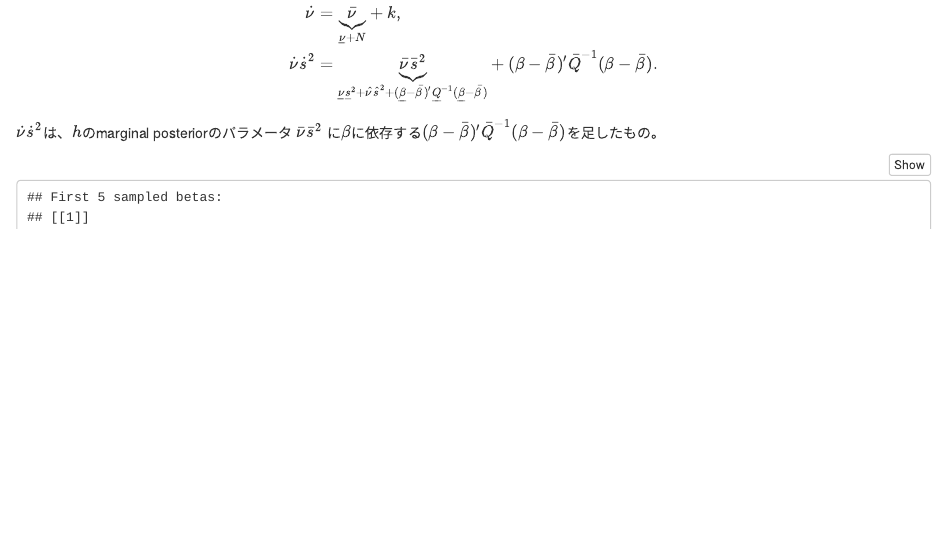
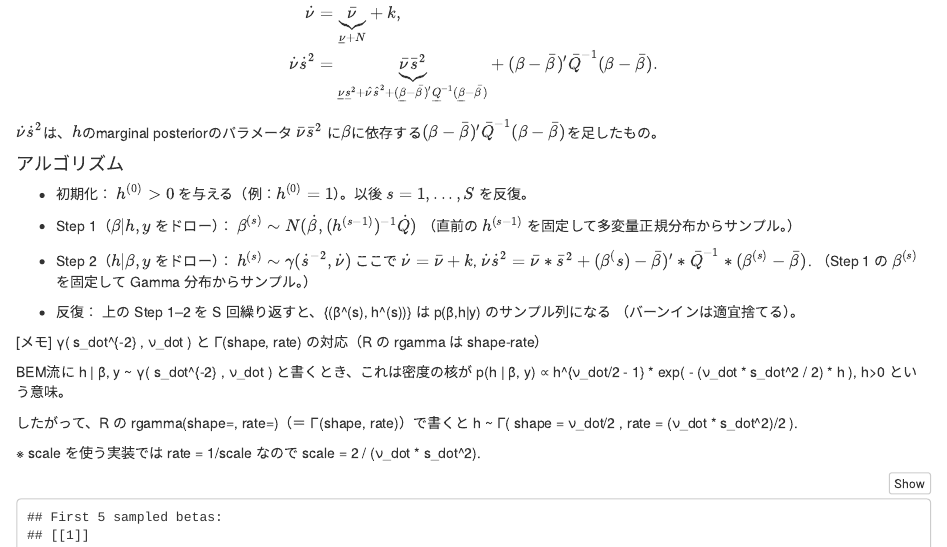
Before and after one commit to ksks0405/notes, an R Markdown document (bem-chap10/index.Rmd): the page in a window 1100 px wide, from 10600 px down. Rendered offline with R 4.5, knitr and Pandoc, with nearby package versions; code that draws random numbers runs with fixed seeds of ours.

Commit message:
bem chap 10 change

````diff
--- a/bem-chap10/index.Rmd
+++ b/bem-chap10/index.Rmd
@@ -731,6 +731,44 @@ $$
 
 $\dot{\nu}\dot{s}^2$は、$h$のmarginal posteriorのパラメータ $\bar{\nu} \bar{s}^2$ に$\beta$に依存する$({\beta}-\bar{\beta})'\bar{Q}^{-1}({\beta}-\bar{\beta})$を足したもの。
 
+#### アルゴリズム
+
+- 初期化：
+  $h^{(0)} > 0$ を与える（例：$h^{(0)}=1$）。以後 $s=1,...,S$ を反復。
+
+- Step 1（$β | h, y$ をドロー）：
+  $β^{(s)} \sim N( \dot\beta , (h^{(s-1)})^{-1} \dot Q )$
+  （直前の $h^{(s-1)}$ を固定して多変量正規分布からサンプル。）
+
+- Step 2（$h | β, y$ をドロー）：
+  $h^{(s)} \sim γ( \dot s^{-2} , \dot \nu)$
+  ここで
+    $\dot \nu = \bar ν + k$,
+    $\dot \nu \dot s^2 = \bar{\nu} * \bar{s}^2 + (β^(s) - \bar{\beta})' * \bar{Q}^{-1} * (β^{(s)} - \bar{\beta})$.
+  （Step 1 の $β^{(s)}$ を固定して Gamma 分布からサンプル。）
+
+- 反復：
+  上の Step 1–2 を S 回繰り返すと、{(β^(s), h^(s))} は p(β,h|y) のサンプル列になる
+  （バーンインは適宜捨てる）。
+
+
+[メモ] γ( s_dot^{-2} , ν_dot ) と Γ(shape, rate) の対応（R の rgamma は shape-rate）
+
+BEM流に
+  h | β, y ~ γ( s_dot^{-2} , ν_dot )
+と書くとき、これは密度の核が
+  p(h | β, y) ∝ h^{ν_dot/2 - 1} * exp( - (ν_dot * s_dot^2 / 2) * h ),   h>0
+という意味。
+
+したがって、R の rgamma(shape=, rate=)（＝ Γ(shape, rate)）で書くと
+  h ~ Γ( shape = ν_dot/2 ,  rate = (ν_dot * s_dot^2)/2 ).
+
+※ scale を使う実装では rate = 1/scale なので
+  scale = 2 / (ν_dot * s_dot^2).
+
+
+
+
 ```{r REG Gibbs sampling, class.source='fold-hide'}
 # Notation (matching the notes)
 #   beta_bar = \bar{\beta}
````
